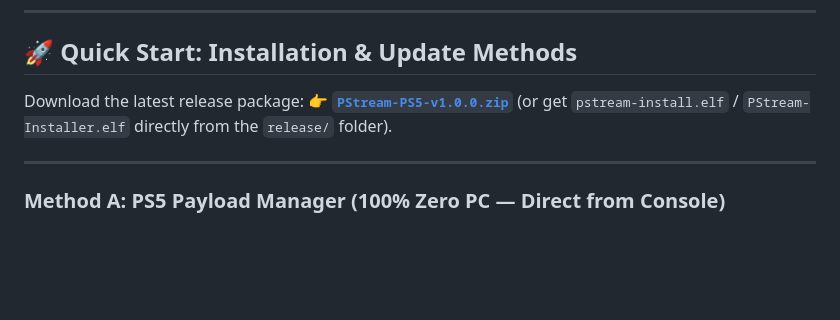
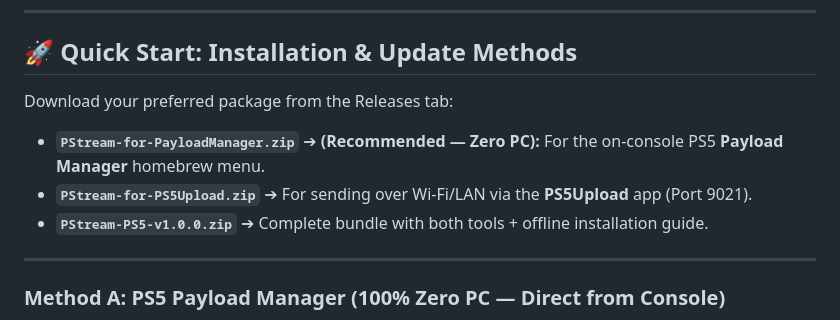
Before and after one commit to ducky-ux1/PStream, a Markdown page: INSTALLATION_GUIDE.md, the part around the change. GitHub-like rendering; blank space fills up the shorter version.

Commit message:
docs: clarify release package names and instructions

```diff
--- a/INSTALLATION_GUIDE.md
+++ b/INSTALLATION_GUIDE.md
@@ -50,8 +50,10 @@ Before installing PStream, make sure you have:
 
 ## 🚀 Quick Start: Installation & Update Methods
 
-Download the latest release package:
-👉 **[`PStream-PS5-v1.0.0.zip`](release/PStream-PS5-v1.0.0.zip)** (or get `pstream-install.elf` / `PStream-Installer.elf` directly from the `release/` folder).
+Download your preferred package from the Releases tab:
+* **`PStream-for-PayloadManager.zip`** ➔ **(Recommended — Zero PC):** For the on-console PS5 **Payload Manager** homebrew menu.
+* **`PStream-for-PS5Upload.zip`** ➔ For sending over Wi-Fi/LAN via the **PS5Upload** app (Port 9021).
+* **`PStream-PS5-v1.0.0.zip`** ➔ Complete bundle with both tools + offline installation guide.
 
 ---
 
```
Also changed, not shown: release/INSTALLATION_GUIDE.md (+4 -2 lines).
